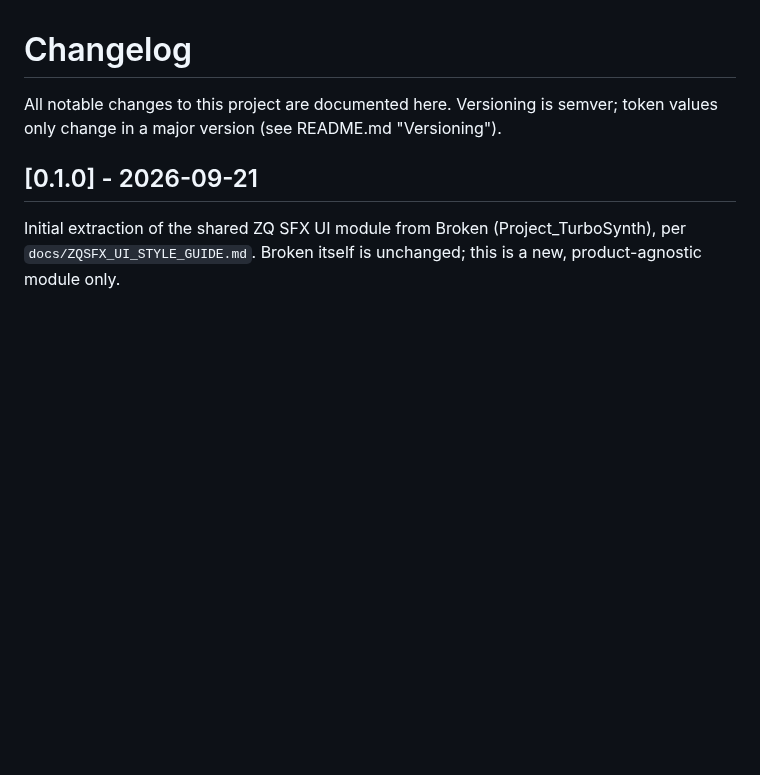
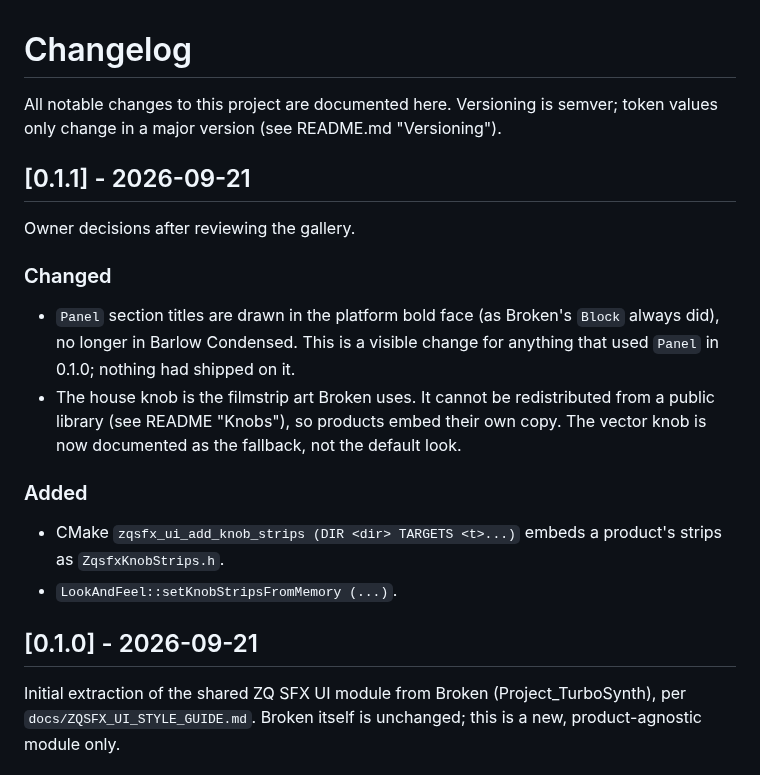
Before and after one commit to themightyzq/zqsfx_ui, a Markdown page: CHANGELOG.md, the part around the change. GitHub-like rendering; blank space fills up the shorter version.

```diff
--- a/CHANGELOG.md
+++ b/CHANGELOG.md
@@ -2,6 +2,23 @@
 
 All notable changes to this project are documented here. Versioning is semver; token
 values only change in a major version (see README.md "Versioning").
+
+## [0.1.1] - 2026-09-21
+
+Owner decisions after reviewing the gallery.
+
+### Changed
+- `Panel` section titles are drawn in the platform bold face (as Broken's `Block` always
+  did), no longer in Barlow Condensed. This is a visible change for anything that used
+  `Panel` in 0.1.0; nothing had shipped on it.
+- The house knob is the filmstrip art Broken uses. It cannot be redistributed from a public
+  library (see README "Knobs"), so products embed their own copy. The vector knob is now
+  documented as the fallback, not the default look.
+
+### Added
+- CMake `zqsfx_ui_add_knob_strips (DIR <dir> TARGETS <t>...)` embeds a product's strips as
+  `ZqsfxKnobStrips.h`.
+- `LookAndFeel::setKnobStripsFromMemory (...)`.
 
 ## [0.1.0] - 2026-09-21
 
```
Also changed, not shown: README.md (+32 -4 lines), docs/gallery.png, 4 other files.
